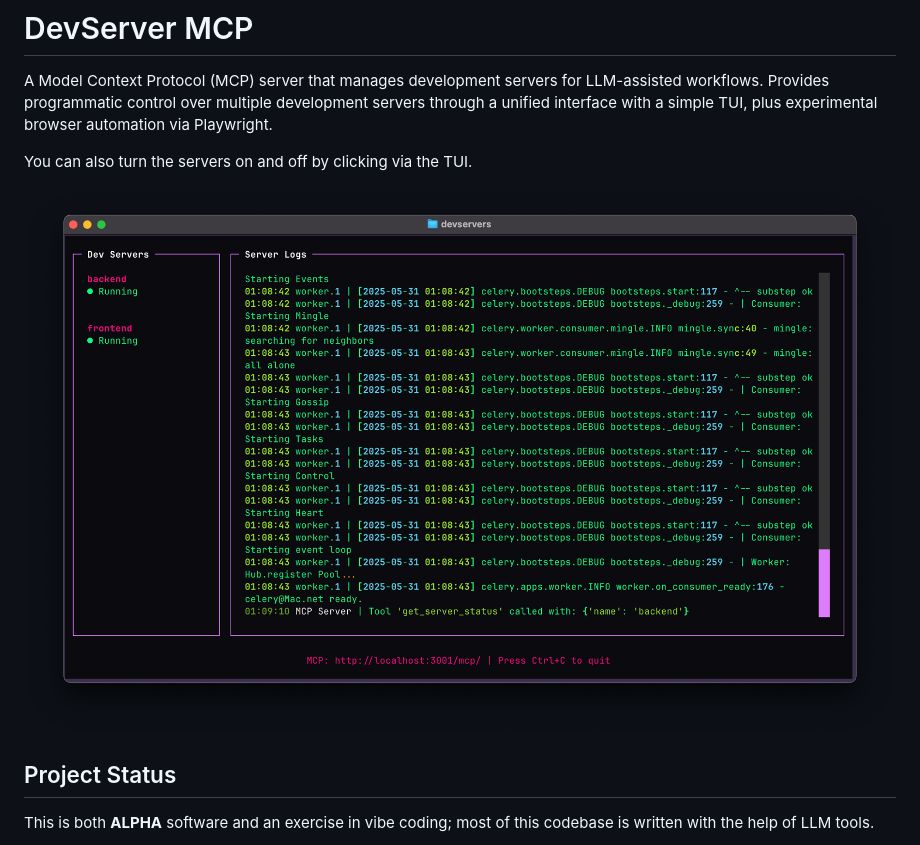
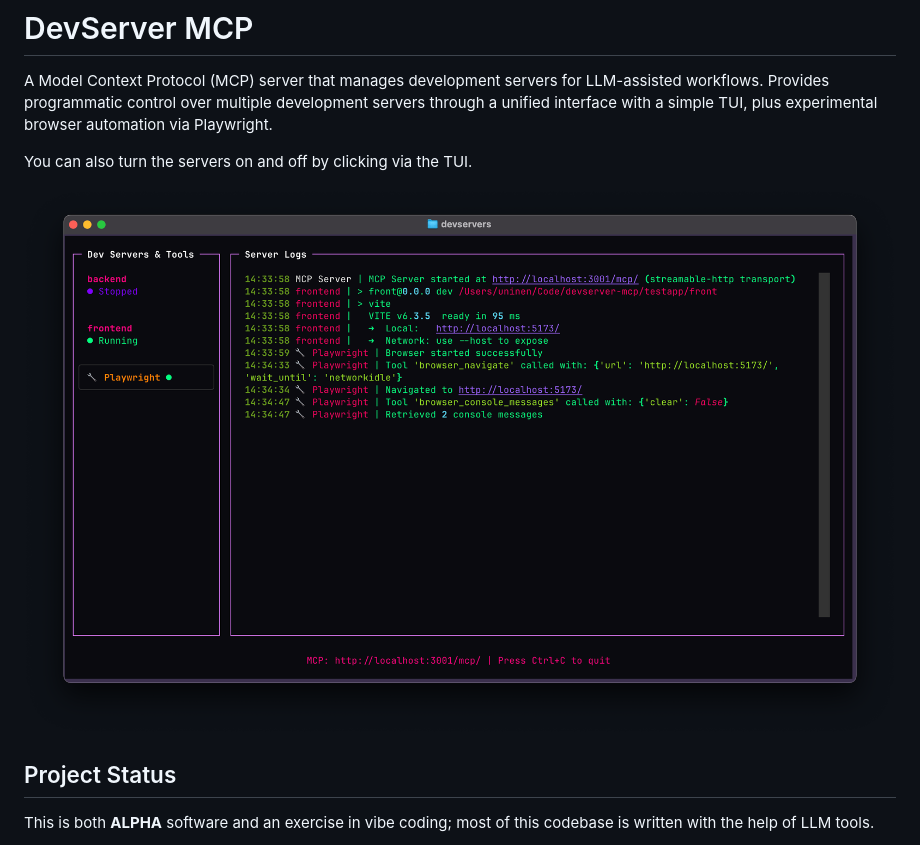
Before and after one commit to Uninen/devserver-mcp, a Markdown page: README.md, the part around the change. Drawn GitHub-style; pictures changed too: docs/screenshots/devservers_v0.1.png, docs/screenshots/devservers_v0.2.png (added).

Commit message:
docs: update screenshot

```diff
--- a/README.md
+++ b/README.md
@@ -4,7 +4,7 @@ A Model Context Protocol (MCP) server that manages development servers for LLM-a
 
 You can also turn the servers on and off by clicking via the TUI.
 
-![Screenshot](./docs/screenshots/devservers_v0.1.png)
+![Screenshot](./docs/screenshots/devservers_v0.2.png)
 
 ## Project Status
 
```
Also changed, not shown: 1 other file.
